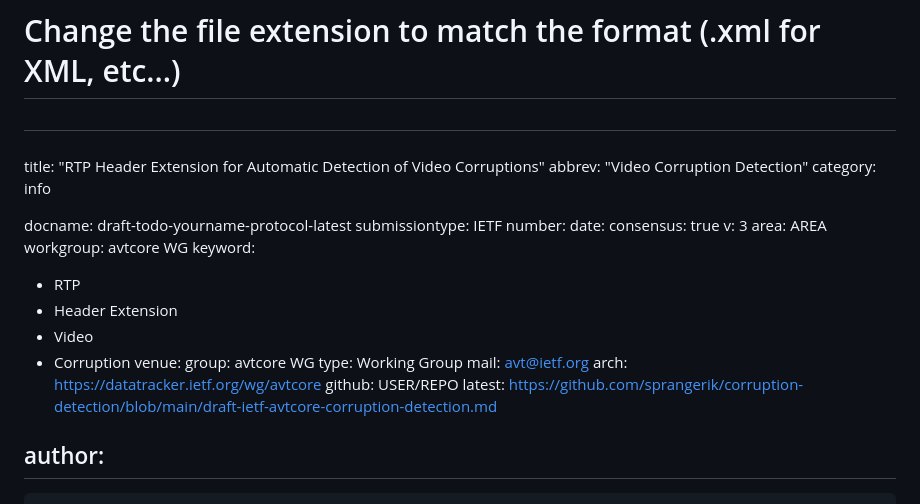
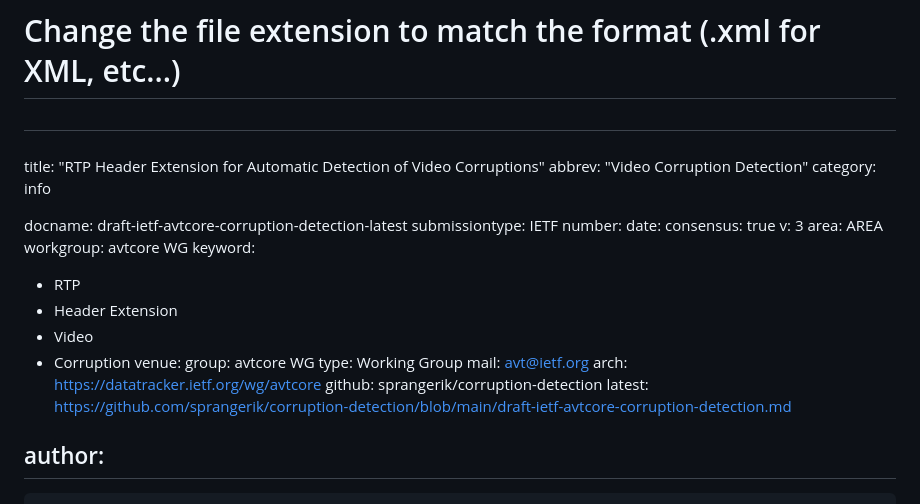
Before and after one commit to sprangerik/corruption-detection, a Markdown page: draft-ietf-avtcore-corruption-detection.md, the part around the change. Drawn GitHub-style.

Commit message:
title and stuff

```diff
--- a/draft-ietf-avtcore-corruption-detection.md
+++ b/draft-ietf-avtcore-corruption-detection.md
@@ -23,7 +23,7 @@ title: "RTP Header Extension for Automatic Detection of Video Corruptions"
 abbrev: "Video Corruption Detection"
 category: info
 
-docname: draft-todo-yourname-protocol-latest
+docname: draft-ietf-avtcore-corruption-detection-latest
 submissiontype: IETF
 number:
 date:
@@ -41,7 +41,7 @@ venue:
   type: Working Group
   mail: avt@ietf.org
   arch: https://datatracker.ietf.org/wg/avtcore
-  github: USER/REPO
+  github: sprangerik/corruption-detection
   latest: https://github.com/sprangerik/corruption-detection/blob/main/draft-ietf-avtcore-corruption-detection.md
 
 author:
```
